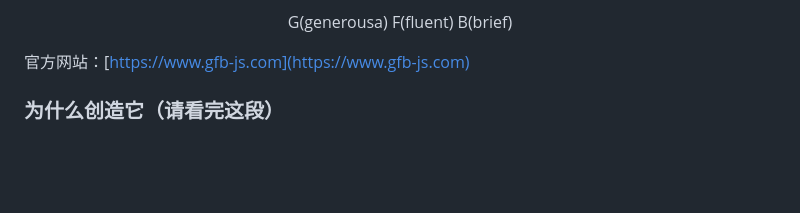
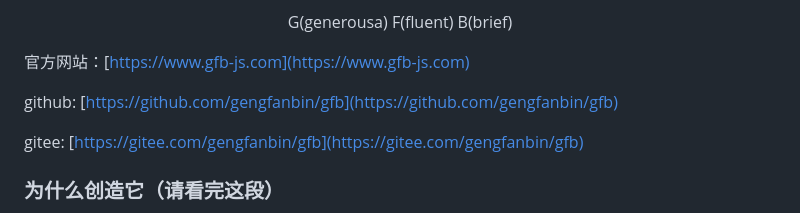
Before and after one commit to gengfanbin/gfb, a Markdown page: README_CN.md, the part around the change. Rendered like a GitHub page; blank space fills up the shorter version.

```diff
--- a/README_CN.md
+++ b/README_CN.md
@@ -3,6 +3,10 @@
 <p align="center">G(generousa) F(fluent) B(brief)</p>
 
 官方网站：[https://www.gfb-js.com](https://www.gfb-js.com)
+
+github: [https://github.com/gengfanbin/gfb](https://github.com/gengfanbin/gfb)
+
+gitee: [https://gitee.com/gengfanbin/gfb](https://gitee.com/gengfanbin/gfb)
 
 ### 为什么创造它（请看完这段）
 我必须说明我为什么创建这么一个不伦不类的数据驱动库，在当前的前端生态中，老牌数据驱动UI框架有React、VUE和Angular等，它们生态完善，功能强大，不是一个新生的数据驱动库能够替代的。新生的数据驱动框架有Svelte这样的后起之秀。正常来说完全没必要开发一个新的数据驱动UI框架，更不要说一个功能有缺陷的UI库了。
```
Also changed, not shown: 1 other file.
